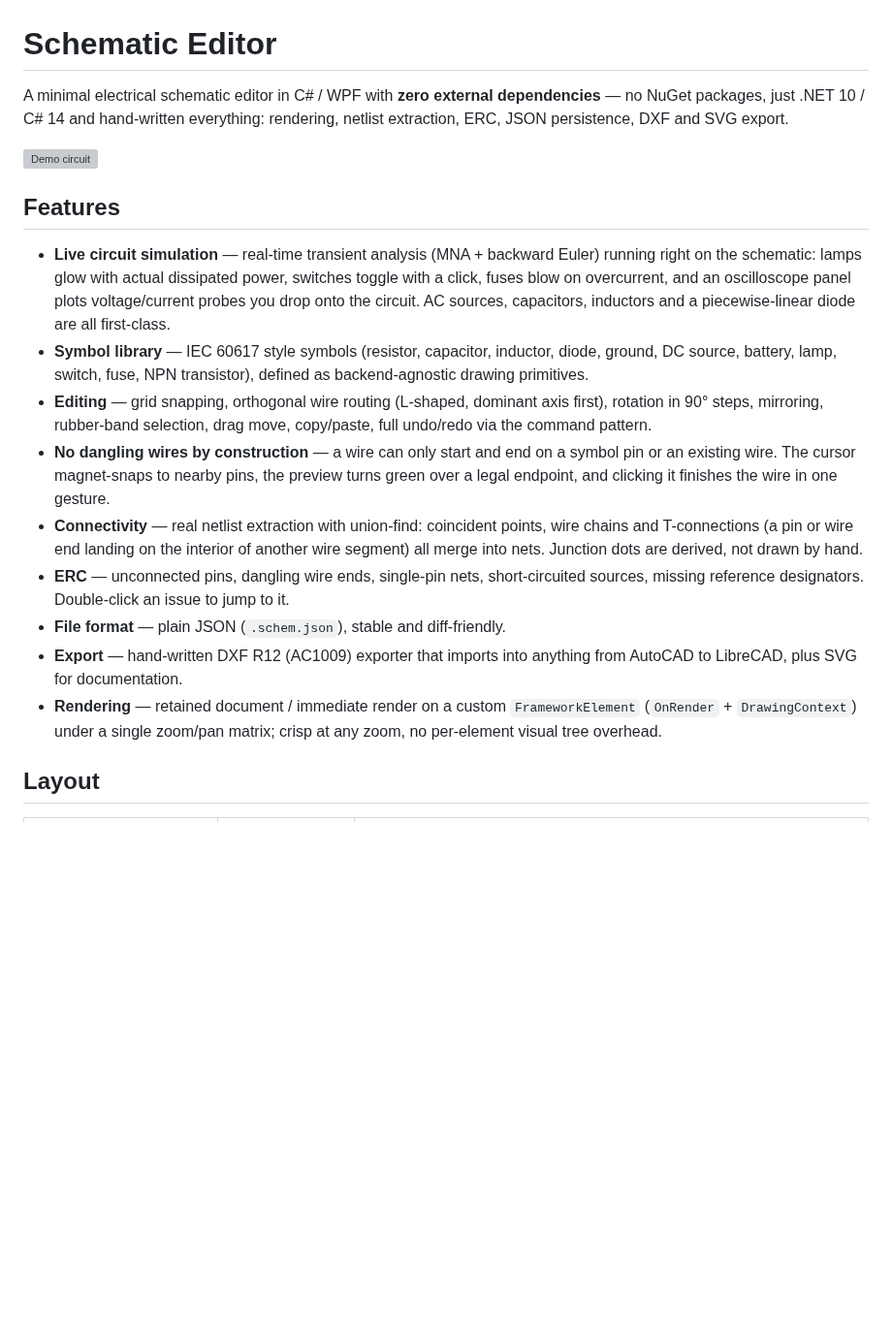
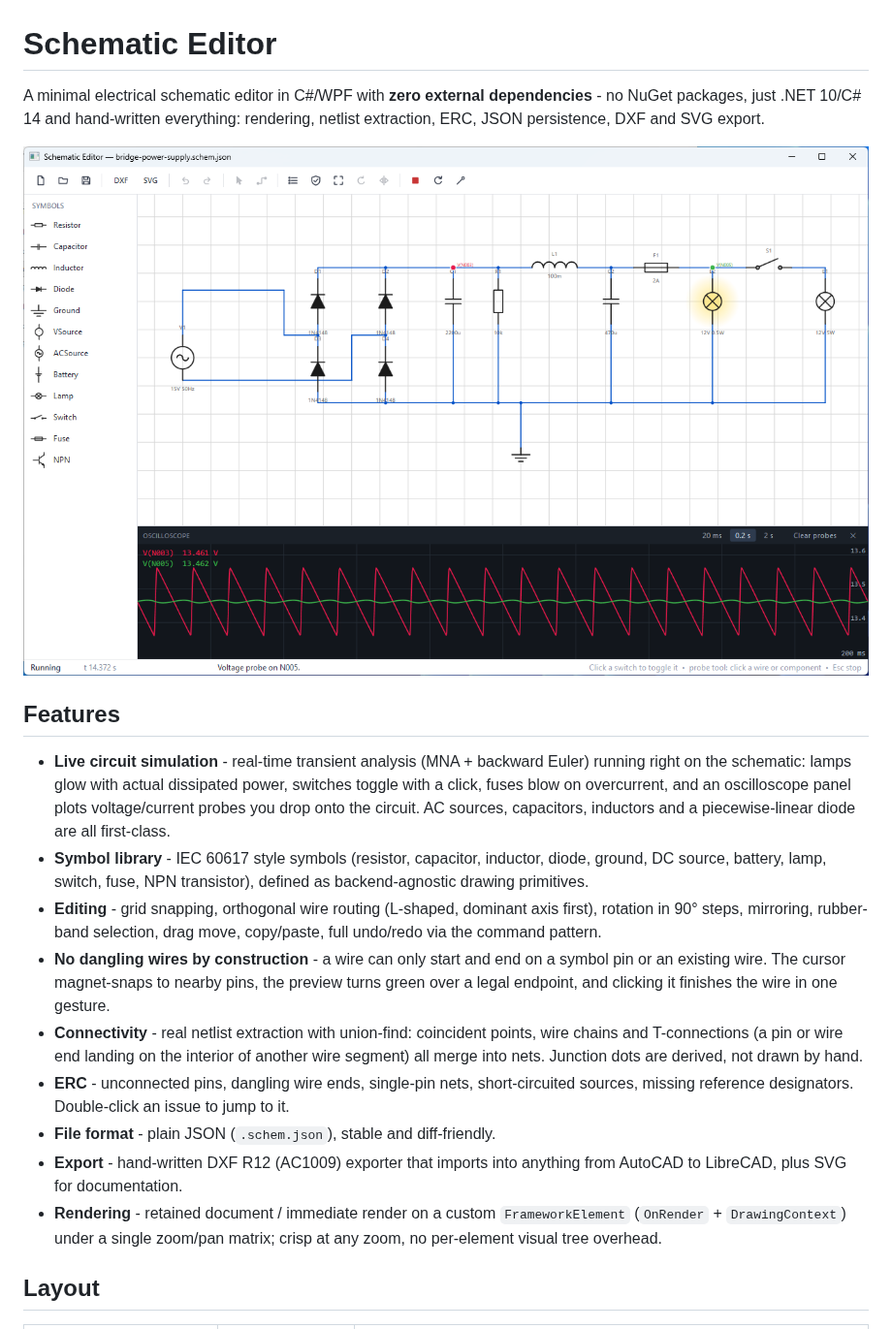
Before and after one commit to makarov-mm/schematic-editor, a Markdown page: README.md, the part around one of its changes. Shown at 97% size. Drawn GitHub-style; pictures changed too: docs/screenshot.png (added); blank space fills up the shorter version; grey boxes are pictures that could not be loaded.

Commit message:
Screenshot updated.

```diff
--- a/README.md
+++ b/README.md
@@ -1,36 +1,36 @@
 # Schematic Editor
 
-A minimal electrical schematic editor in C# / WPF with **zero external dependencies** —
-no NuGet packages, just .NET 10 / C# 14 and hand-written everything: rendering, netlist
+A minimal electrical schematic editor in C#/WPF with **zero external dependencies** -
+no NuGet packages, just .NET 10/C# 14 and hand-written everything: rendering, netlist
 extraction, ERC, JSON persistence, DXF and SVG export.
 
-![Demo circuit](docs/demo.svg)
+![Demo circuit](docs/screenshot.png)
 
 ## Features
 
-- **Live circuit simulation** — real-time transient analysis (MNA + backward Euler)
+- **Live circuit simulation** - real-time transient analysis (MNA + backward Euler)
   running right on the schematic: lamps glow with actual dissipated power, switches
   toggle with a click, fuses blow on overcurrent, and an oscilloscope panel plots
   voltage/current probes you drop onto the circuit. AC sources, capacitors,
   inductors and a piecewise-linear diode are all first-class.
-- **Symbol library** — IEC 60617 style symbols (resistor, capacitor, inductor, diode,
+- **Symbol library** - IEC 60617 style symbols (resistor, capacitor, inductor, diode,
   ground, DC source, battery, lamp, switch, fuse, NPN transistor), defined as
   backend-agnostic drawing primitives.
-- **Editing** — grid snapping, orthogonal wire routing (L-shaped, dominant axis first),
+- **Editing** - grid snapping, orthogonal wire routing (L-shaped, dominant axis first),
   rotation in 90° steps, mirroring, rubber-band selection, drag move, copy/paste,
   full undo/redo via the command pattern.
-- **No dangling wires by construction** — a wire can only start and end on a symbol pin
+- **No dangling wires by construction** - a wire can only start and end on a symbol pin
   or an existing wire. The cursor magnet-snaps to nearby pins, the preview turns green
   over a legal endpoint, and clicking it finishes the wire in one gesture.
-- **Connectivity** — real netlist extraction with union-find: coincident points,
+- **Connectivity** - real netlist extraction with union-find: coincident points,
   wire chains and T-connections (a pin or wire end landing on the interior of another
   wire segment) all merge into nets. Junction dots are derived, not drawn by hand.
-- **ERC** — unconnected pins, dangling wire ends, single-pin nets, short-circuited
+- **ERC** - unconnected pins, dangling wire ends, single-pin nets, short-circuited
   sources, missing reference designators. Double-click an issue to jump to it.
-- **File format** — plain JSON (`.schem.json`), stable and diff-friendly.
-- **Export** — hand-written DXF R12 (AC1009) exporter that imports into anything
+- **File format** - plain JSON (`.schem.json`), stable and diff-friendly.
+- **Export** - hand-written DXF R12 (AC1009) exporter that imports into anything
   from AutoCAD to LibreCAD, plus SVG for documentation.
-- **Rendering** — retained document / immediate render on a custom `FrameworkElement`
+- **Rendering** - retained document / immediate render on a custom `FrameworkElement`
   (`OnRender` + `DrawingContext`) under a single zoom/pan matrix; crisp at any zoom,
   no per-element visual tree overhead.
 
```
Also changed, not shown: other parts of README.md (+5 -5 lines), 1 other file.
